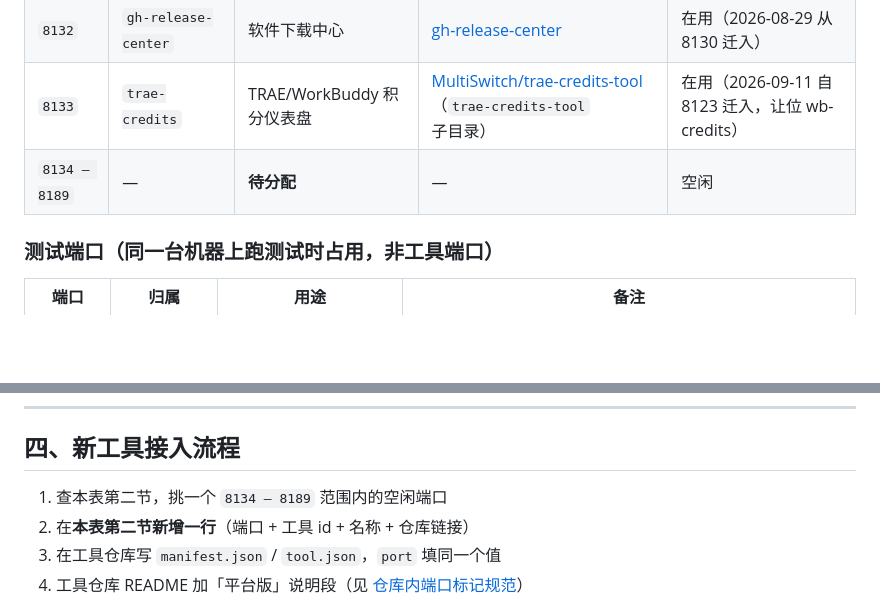
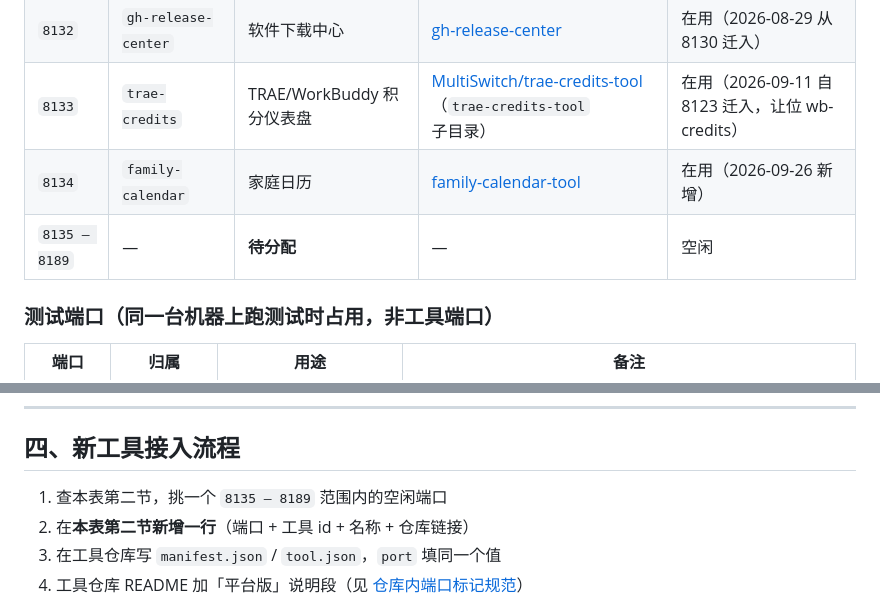
Before and after one commit to Simiely/tools-center, a Markdown page: docs/ports.md, 2 parts joined by grey strips. Drawn GitHub-style; blank space fills up the shorter version.

Commit message:
登记 family-calendar:8134（家庭日历，新工具接入）
按 docs/ports.md 第四节的接入流程办理：
1. 挑空闲端口 → 8134（8133 之后的第一位）
2. 本表第二节新增一行
3. 工具仓库（Simiely/family-calendar-tool）写 manifest.json，port=8134，
   并带 _portNote 标明登记表来源
4. 工具仓库 README 标题下方加「平台版」表、AGENTS.md 技术栈补登记表链接

同时把「待分配」段起点由 8134 改为 8135，避免同一端口既已分配又标空闲。

工具说明：把一条家庭日程写入多个 CalDAV 账号，各账号自动带设备标注。
为什么必须带服务端：浏览器不能直接连 CalDAV（PROPFIND/PUT/DELETE 要预检
OPTIONS，Radicale 不返回 CORS 头），请求得由工具进程代发。

```diff
--- a/docs/ports.md
+++ b/docs/ports.md
@@ -31,7 +31,8 @@
 | `8130` | `clipboard` | 剪贴板 | [clipboard-tool](https://github.com/Simiely/clipboard-tool) | 在用 |
 | `8132` | `gh-release-center` | 软件下载中心 | [gh-release-center](https://github.com/Simiely/gh-release-center) | 在用（2026-08-29 从 8130 迁入） |
 | `8133` | `trae-credits` | TRAE/WorkBuddy 积分仪表盘 | [MultiSwitch/trae-credits-tool](https://github.com/Simiely/MultiSwitch)（`trae-credits-tool` 子目录） | 在用（2026-09-11 自 8123 迁入，让位 wb-credits） |
-| `8134 – 8189` | — | **待分配** | — | 空闲 |
+| `8134` | `family-calendar` | 家庭日历 | [family-calendar-tool](https://github.com/Simiely/family-calendar-tool) | 在用（2026-09-26 新增） |
+| `8135 – 8189` | — | **待分配** | — | 空闲 |
 
 ### 测试端口（同一台机器上跑测试时占用，非工具端口）
 
@@ -67,7 +68,7 @@
 
 ## 四、新工具接入流程
 
-1. 查本表第二节，挑一个 `8134 – 8189` 范围内的空闲端口
+1. 查本表第二节，挑一个 `8135 – 8189` 范围内的空闲端口
 2. 在**本表第二节新增一行**（端口 + 工具 id + 名称 + 仓库链接）
 3. 在工具仓库写 `manifest.json` / `tool.json`，`port` 填同一个值
 4. 工具仓库 README 加「平台版」说明段（见 [仓库内端口标记规范](./仓库内端口标记规范.md)）
```
Also changed, not shown: other parts of docs/ports.md (+1 -1 lines).
